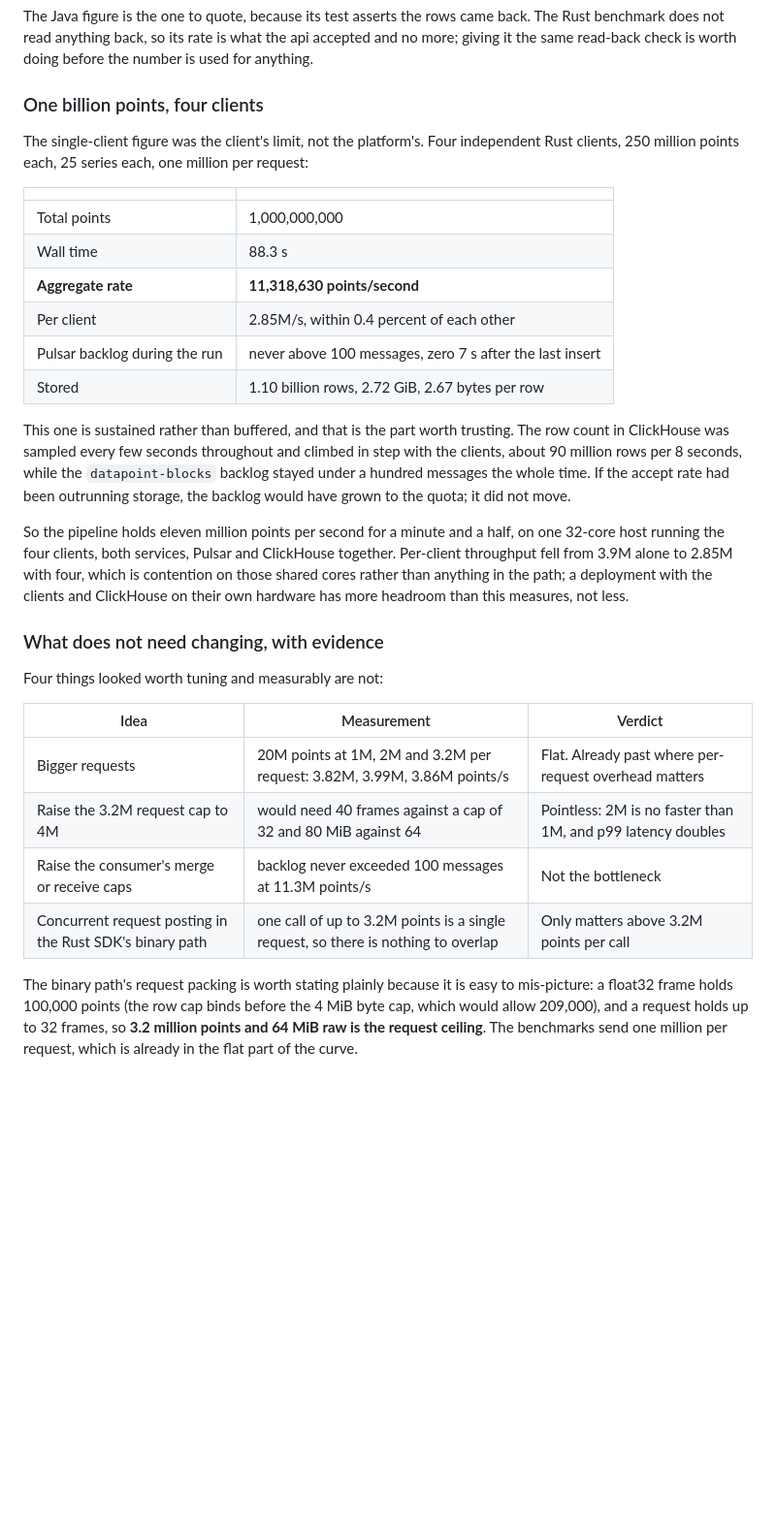
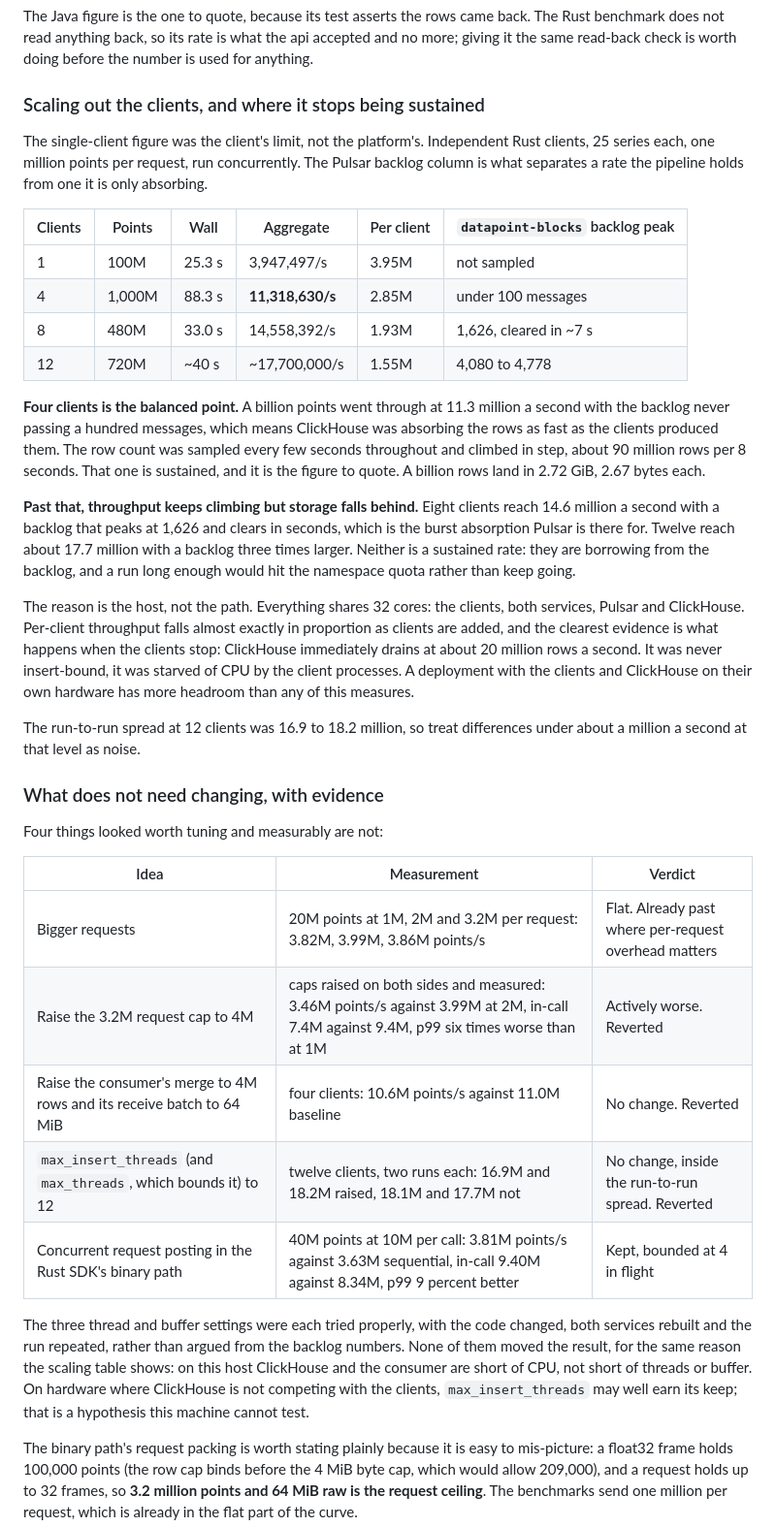
Before and after one commit to IntelliStream-DataHub/datahub-platform, a Markdown page: SCALABILITY.md, the part around the change. Shown at 97% size. Drawn GitHub-style; blank space fills up the shorter version.

Commit message:
docs: the client scaling curve, and four settings that measured flat
Concurrent clients, with the Pulsar backlog as the test of whether a
rate is held or merely absorbed. Four clients is the balanced point: a
billion points at 11.3M/s with the backlog never passing a hundred
messages, so that is the figure to quote. Eight reach 14.6M/s with a
backlog that peaks at 1,626 and clears in seconds, twelve about 17.7M/s
with three times that. The last two are borrowing from the backlog, not
sustaining.

The constraint is the host rather than the path. Everything shares 32
cores, per-client throughput falls in proportion as clients are added,
and when the clients stop ClickHouse drains at about 20M rows a second,
so it was starved of CPU rather than insert-bound.

Four candidate optimisations were each implemented, rebuilt and
re-measured rather than argued from the backlog: a 4M request cap is
actively worse and was reverted, the consumer's merge and receive caps
made no difference and were reverted, and max_insert_threads with
max_threads raised to 12 landed inside the run-to-run spread and was
reverted. Only the Rust SDK's concurrent request posting earned its
place, and only above 3.2M points per call.

Co-Authored-By: Claude Fable 5.1 <noreply@anthropic.com>
Signed-off-by: Olav Gjerde <olav@intellistream.ai>

```diff
--- a/SCALABILITY.md
+++ b/SCALABILITY.md
@@ -232,31 +232,40 @@ The Java figure is the one to quote, because its test asserts the rows came back
 benchmark does not read anything back, so its rate is what the api accepted and no more; giving
 it the same read-back check is worth doing before the number is used for anything.
 
-### One billion points, four clients
+### Scaling out the clients, and where it stops being sustained
 
-The single-client figure was the client's limit, not the platform's. Four independent Rust
-clients, 250 million points each, 25 series each, one million per request:
+The single-client figure was the client's limit, not the platform's. Independent Rust clients,
+25 series each, one million points per request, run concurrently. The Pulsar backlog column is
+what separates a rate the pipeline holds from one it is only absorbing.
 
-| | |
-|---|---|
-| Total points | 1,000,000,000 |
-| Wall time | 88.3 s |
-| **Aggregate rate** | **11,318,630 points/second** |
-| Per client | 2.85M/s, within 0.4 percent of each other |
-| Pulsar backlog during the run | never above 100 messages, zero 7 s after the last insert |
-| Stored | 1.10 billion rows, 2.72 GiB, 2.67 bytes per row |
+| Clients | Points | Wall | Aggregate | Per client | `datapoint-blocks` backlog peak |
+|---|---|---|---|---|---|
+| 1 | 100M | 25.3 s | 3,947,497/s | 3.95M | not sampled |
+| 4 | 1,000M | 88.3 s | **11,318,630/s** | 2.85M | under 100 messages |
+| 8 | 480M | 33.0 s | 14,558,392/s | 1.93M | 1,626, cleared in ~7 s |
+| 12 | 720M | ~40 s | ~17,700,000/s | 1.55M | 4,080 to 4,778 |
 
-This one is sustained rather than buffered, and that is the part worth trusting. The row count in
-ClickHouse was sampled every few seconds throughout and climbed in step with the clients, about
-90 million rows per 8 seconds, while the `datapoint-blocks` backlog stayed under a hundred
-messages the whole time. If the accept rate had been outrunning storage, the backlog would have
-grown to the quota; it did not move.
+**Four clients is the balanced point.** A billion points went through at 11.3 million a second
+with the backlog never passing a hundred messages, which means ClickHouse was absorbing the rows
+as fast as the clients produced them. The row count was sampled every few seconds throughout and
+climbed in step, about 90 million rows per 8 seconds. That one is sustained, and it is the figure
+to quote. A billion rows land in 2.72 GiB, 2.67 bytes each.
 
-So the pipeline holds eleven million points per second for a minute and a half, on one 32-core
-host running the four clients, both services, Pulsar and ClickHouse together. Per-client
-throughput fell from 3.9M alone to 2.85M with four, which is contention on those shared cores
-rather than anything in the path; a deployment with the clients and ClickHouse on their own
-hardware has more headroom than this measures, not less.
+**Past that, throughput keeps climbing but storage falls behind.** Eight clients reach 14.6
+million a second with a backlog that peaks at 1,626 and clears in seconds, which is the burst
+absorption Pulsar is there for. Twelve reach about 17.7 million with a backlog three times
+larger. Neither is a sustained rate: they are borrowing from the backlog, and a run long enough
+would hit the namespace quota rather than keep going.
+
+The reason is the host, not the path. Everything shares 32 cores: the clients, both services,
+Pulsar and ClickHouse. Per-client throughput falls almost exactly in proportion as clients are
+added, and the clearest evidence is what happens when the clients stop: ClickHouse immediately
+drains at about 20 million rows a second. It was never insert-bound, it was starved of CPU by
+the client processes. A deployment with the clients and ClickHouse on their own hardware has more
+headroom than any of this measures.
+
+The run-to-run spread at 12 clients was 16.9 to 18.2 million, so treat differences under about a
+million a second at that level as noise.
 
 ### What does not need changing, with evidence
 
@@ -265,9 +274,17 @@ Four things looked worth tuning and measurably are not:
 | Idea | Measurement | Verdict |
 |---|---|---|
 | Bigger requests | 20M points at 1M, 2M and 3.2M per request: 3.82M, 3.99M, 3.86M points/s | Flat. Already past where per-request overhead matters |
-| Raise the 3.2M request cap to 4M | would need 40 frames against a cap of 32 and 80 MiB against 64 | Pointless: 2M is no faster than 1M, and p99 latency doubles |
-| Raise the consumer's merge or receive caps | backlog never exceeded 100 messages at 11.3M points/s | Not the bottleneck |
-| Concurrent request posting in the Rust SDK's binary path | one call of up to 3.2M points is a single request, so there is nothing to overlap | Only matters above 3.2M points per call |
+| Raise the 3.2M request cap to 4M | caps raised on both sides and measured: 3.46M points/s against 3.99M at 2M, in-call 7.4M against 9.4M, p99 six times worse than at 1M | Actively worse. Reverted |
+| Raise the consumer's merge to 4M rows and its receive batch to 64 MiB | four clients: 10.6M points/s against 11.0M baseline | No change. Reverted |
+| `max_insert_threads` (and `max_threads`, which bounds it) to 12 | twelve clients, two runs each: 16.9M and 18.2M raised, 18.1M and 17.7M not | No change, inside the run-to-run spread. Reverted |
+| Concurrent request posting in the Rust SDK's binary path | 40M points at 10M per call: 3.81M points/s against 3.63M sequential, in-call 9.40M against 8.34M, p99 9 percent better | Kept, bounded at 4 in flight |
+
+The three thread and buffer settings were each tried properly, with the code changed, both
+services rebuilt and the run repeated, rather than argued from the backlog numbers. None of them
+moved the result, for the same reason the scaling table shows: on this host ClickHouse and the
+consumer are short of CPU, not short of threads or buffer. On hardware where ClickHouse is not
+competing with the clients, `max_insert_threads` may well earn its keep; that is a hypothesis
+this machine cannot test.
 
 The binary path's request packing is worth stating plainly because it is easy to mis-picture: a
 float32 frame holds 100,000 points (the row cap binds before the 4 MiB byte cap, which would
```
